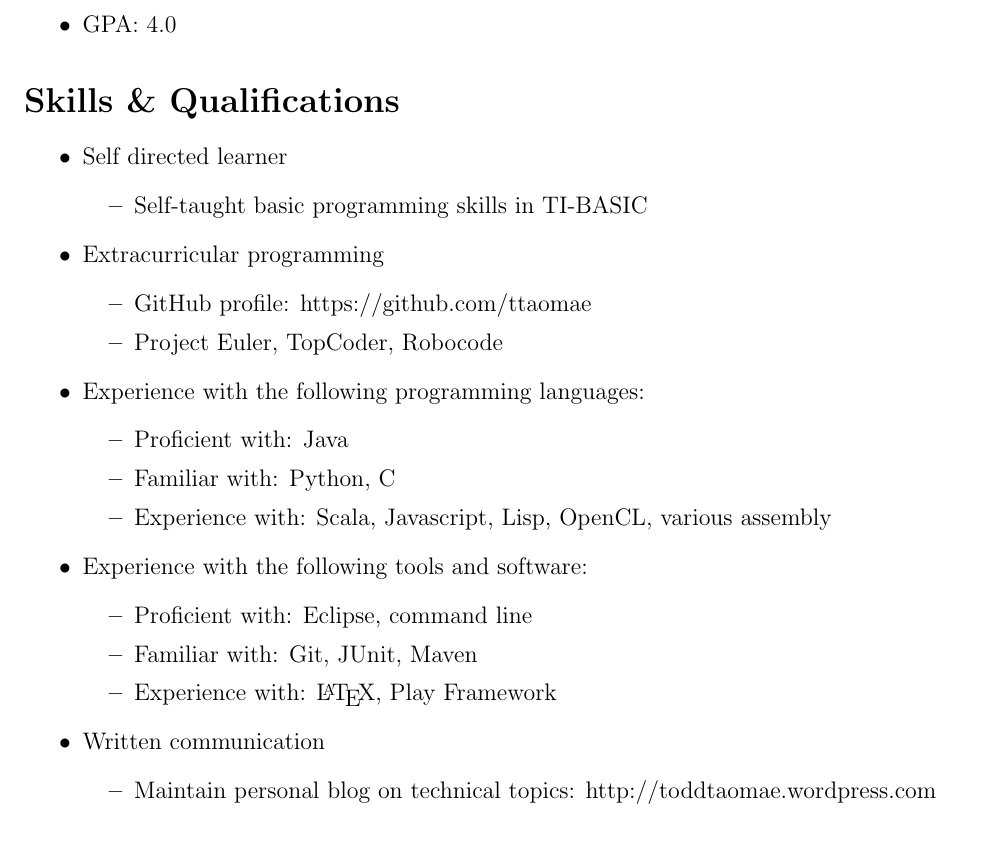
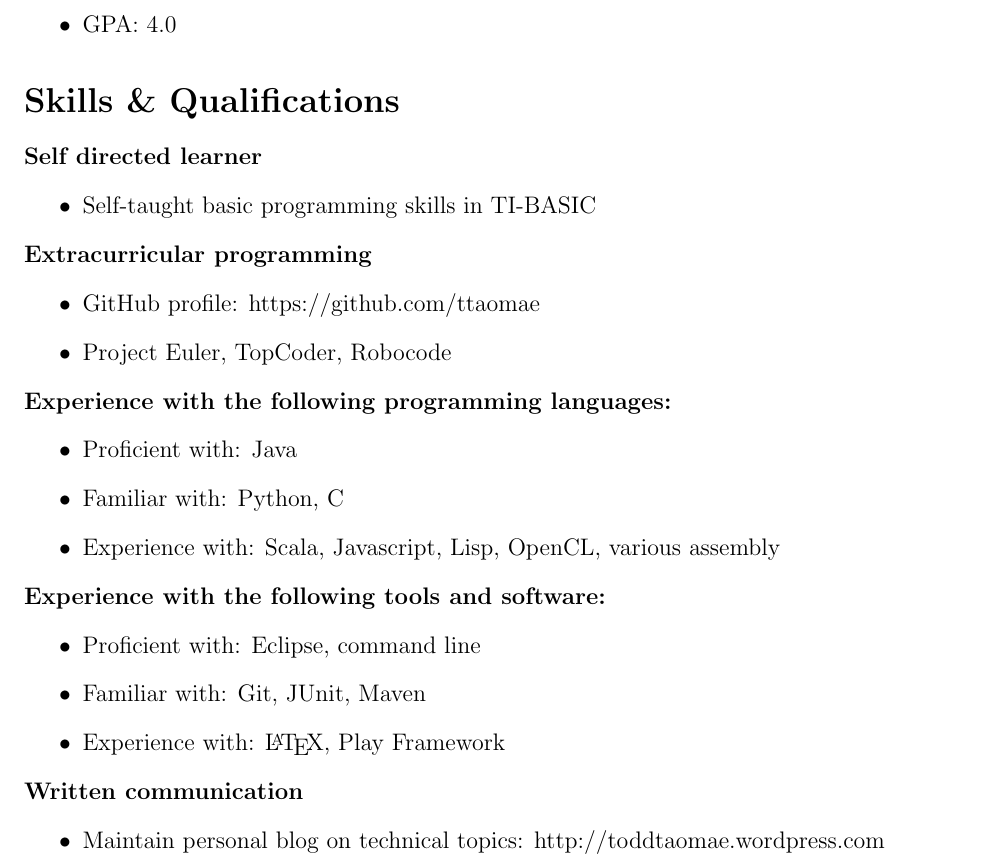
Before and after one commit to ttaomae/resume, a LaTeX CV (resume.tex): part of page 1 of 2, cut so that both start at the same text. Compiled offline with pdfLaTeX.

Commit message:
Update Skills & Qualifications.
Remove outer itemize environment from S&Q section. Use \skill command
instead of \item for each skill/qualification.

```diff
--- a/resume.tex
+++ b/resume.tex
@@ -27,36 +27,34 @@
 \end{degree}
 
 \section*{Skills \& Qualifications}
-\begin{itemize}
-    \item{Self directed learner}
+\skill{Self directed learner}
 \begin{itemize}
     \item{Self-taught basic programming skills in TI-BASIC}
 \end{itemize}
 
-    \item{Extracurricular programming}
+\skill{Extracurricular programming}
 \begin{itemize}
     \item{GitHub profile: https://github.com/ttaomae}
     \item{Project Euler, TopCoder, Robocode}
 \end{itemize}
 
-    \item{Experience with the following programming languages:}
+\skill{Experience with the following programming languages:}
 \begin{itemize}
     \item{Proficient with: Java}
     \item{Familiar with: Python, C}
     \item{Experience with: Scala, Javascript, Lisp, OpenCL, various assembly}
 \end{itemize}
 
-    \item{Experience with the following tools and software:}
+\skill{Experience with the following tools and software:}
 \begin{itemize}
     \item{Proficient with: Eclipse, command line}
     \item{Familiar with: Git, JUnit, Maven}
     \item{Experience with: \LaTeX, Play Framework}
 \end{itemize}
 
-    \item{Written communication}
+\skill{Written communication}
 \begin{itemize}
     \item{Maintain personal blog on technical topics: http://toddtaomae.wordpress.com}
-    \end{itemize}
 \end{itemize}
 
 
```
Lines whose indentation alone changed are shown as unchanged.
